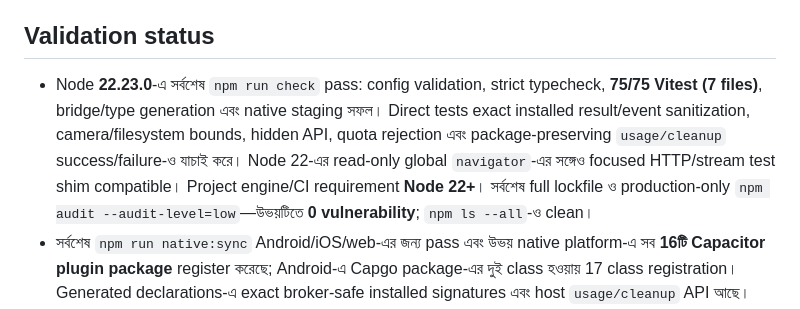
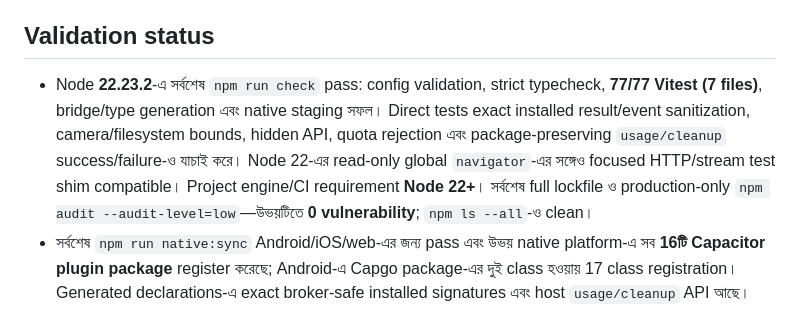
Before and after one commit to abcpersonal40/Capacitor, a Markdown page: README.md, the part around the change. Drawn GitHub-style.

Commit message:
Update validation totals [skip ci]

```diff
--- a/README.md
+++ b/README.md
@@ -155,7 +155,7 @@ Measurement-এর সময় local plugins `node_modules/@nativekit/*`-এ symli
 
 ## Validation status
 
-- Node **22.23.0**-এ সর্বশেষ `npm run check` pass: config validation, strict typecheck, **75/75 Vitest (7 files)**, bridge/type generation এবং native staging সফল। Direct tests exact installed result/event sanitization, camera/filesystem bounds, hidden API, quota rejection এবং package-preserving `usage/cleanup` success/failure-ও যাচাই করে। Node 22-এর read-only global `navigator`-এর সঙ্গেও focused HTTP/stream test shim compatible। Project engine/CI requirement **Node 22+**। সর্বশেষ full lockfile ও production-only `npm audit --audit-level=low`—উভয়টিতে **0 vulnerability**; `npm ls --all`-ও clean।
+- Node **22.23.2**-এ সর্বশেষ `npm run check` pass: config validation, strict typecheck, **77/77 Vitest (7 files)**, bridge/type generation এবং native staging সফল। Direct tests exact installed result/event sanitization, camera/filesystem bounds, hidden API, quota rejection এবং package-preserving `usage/cleanup` success/failure-ও যাচাই করে। Node 22-এর read-only global `navigator`-এর সঙ্গেও focused HTTP/stream test shim compatible। Project engine/CI requirement **Node 22+**। সর্বশেষ full lockfile ও production-only `npm audit --audit-level=low`—উভয়টিতে **0 vulnerability**; `npm ls --all`-ও clean।
 - সর্বশেষ `npm run native:sync` Android/iOS/web-এর জন্য pass এবং উভয় native platform-এ সব **16টি Capacitor plugin package** register করেছে; Android-এ Capgo package-এর দুই class হওয়ায় 17 class registration। Generated declarations-এ exact broker-safe installed signatures এবং host `usage/cleanup` API আছে।
 - Chrome for Testing **152.0.7977.42**-এ `npm run test:browser:csp`-এর **43টি check** pass: চার consent action + stored allow/block, exact request order/redacted summary, blocked native-call suppression, 6 audit result, CSP/network matrix এবং bridge-free remote URL metadata/`noopener,noreferrer`/null opener/lifecycle। এটি actual generated browser document চালায়; native WebView smoke test-এর বিকল্প নয়।
 - JDK 21/API 36-এ isolated Android plugin এবং চারটি `OrderedChunkAccumulatorTest` pass। ছয় Kotlin target constrained-memory-তে আলাদাভাবে compile করার পরে এক worker/in-process Kotlin/SerialGC দিয়ে পূর্ণ `:app:assembleDebug` **BUILD SUCCESSFUL** (385 task; final pass-এ 9 executed, 376 up-to-date)।
```
